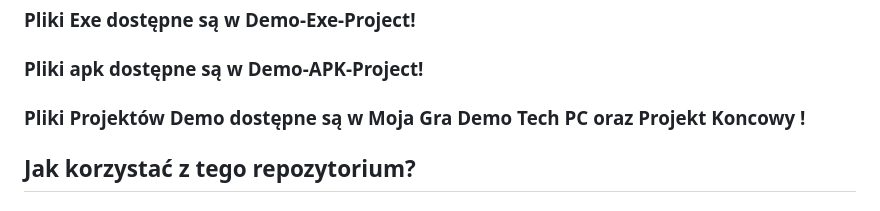
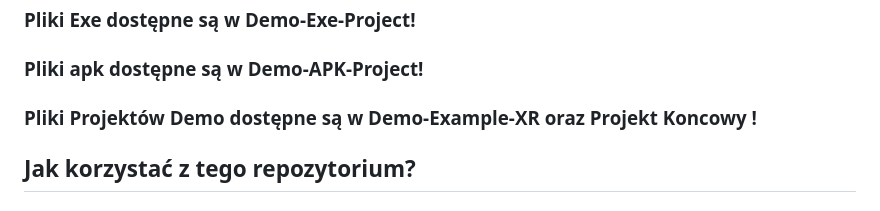
Before and after one commit to IKubaszI/CKZ-Tarnow-VR-Szkolenie, a Markdown page: README.md, the part around the change. GitHub-like rendering.

```diff
--- a/README.md
+++ b/README.md
@@ -5,7 +5,7 @@ Witaj! Jeśli nie udało Ci się wykonać całego konspektu podczas zajęć –
 ---
 ### Pliki Exe dostępne są w Demo-Exe-Project!
 ### Pliki apk dostępne są w Demo-APK-Project!
-### Pliki Projektów Demo dostępne są w Moja Gra Demo Tech PC oraz Projekt Koncowy !
+### Pliki Projektów Demo dostępne są w Demo-Example-XR oraz Projekt Koncowy !
 
 ## Jak korzystać z tego repozytorium?
 
```
